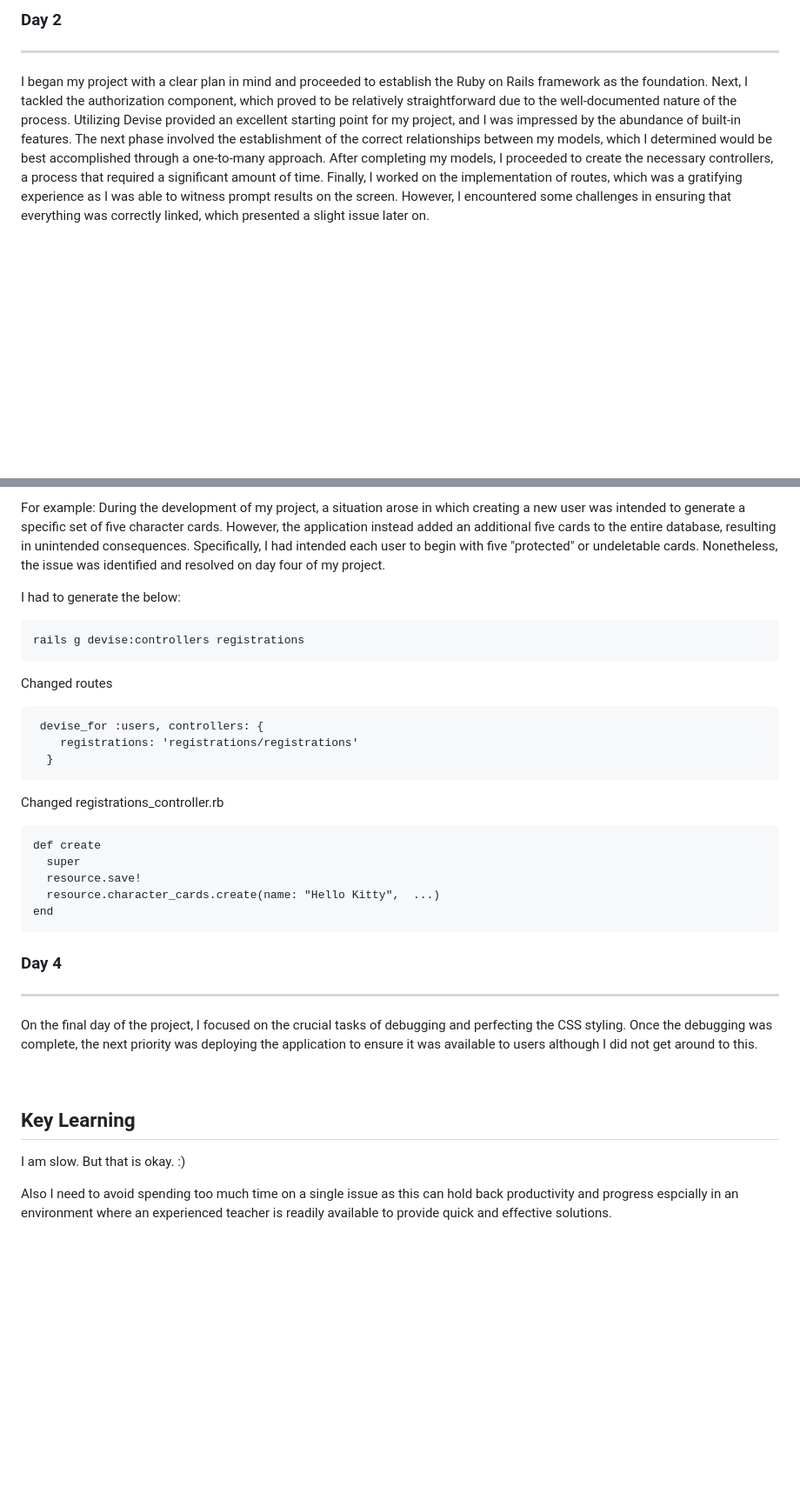
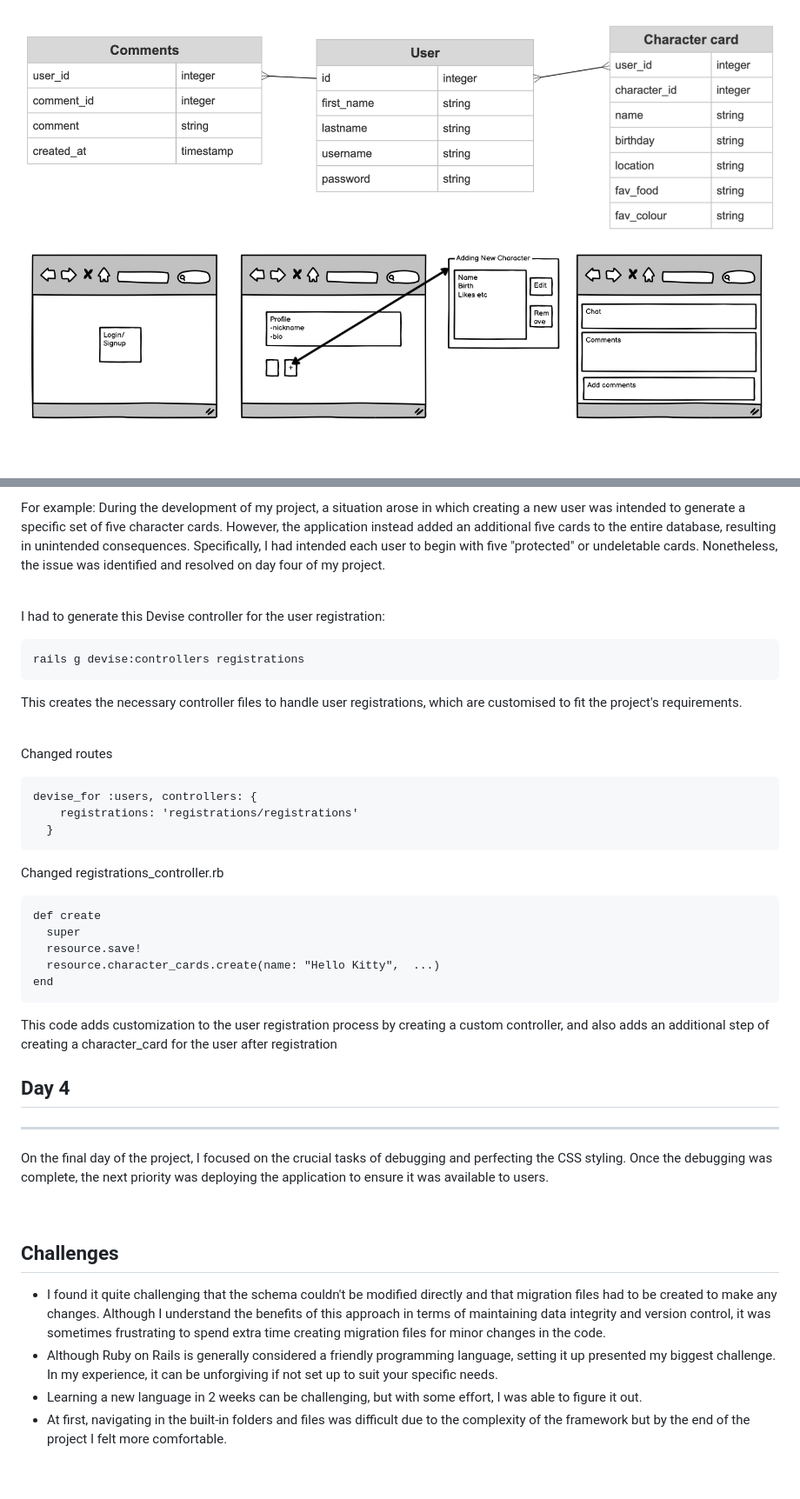
Before and after one commit to nonisaurus/sanrio-fan-club, a Markdown page: README.md, 2 parts joined by grey strips. Shown: that part at 87% size. Drawn GitHub-style; blank space fills up the shorter version.

````diff
--- a/README.md
+++ b/README.md
@@ -54,6 +55,5 @@ On day one, I invested my time and energy into the planning phase of my project,
 
 
-### Day 2
-***
-I began my project with a clear plan in mind and proceeded to establish the Ruby on Rails framework as the foundation. Next, I tackled the authorization component, which proved to be relatively straightforward due to the well-documented nature of the process. Utilizing Devise provided an excellent starting point for my project, and I was impressed by the abundance of built-in features. The next phase involved the establishment of the correct relationships between my models, which I determined would be best accomplished through a one-to-many approach. After completing my models, I proceeded to create the necessary controllers, a process that required a significant amount of time. Finally, I worked on the implementation of routes, which was a gratifying experience as I was able to witness prompt results on the screen. However, I encountered some challenges in ensuring that everything was correctly linked, which presented a slight issue later on.
+![erd](./app/assets/images/erd.sanrio.fanclub.png)
+![wireframe](./app/assets/images/wirefram.sanrio.fan.club.png)
 
@@ -64,17 +77,24 @@ On day three, I made significant progress in enhancing the user experience of my
 
 For example: During the development of my project, a situation arose in which creating a new user was intended to generate a specific set of five character cards. However, the application instead added an additional five cards to the entire database, resulting in unintended consequences. Specifically, I had intended each user to begin with five "protected" or undeletable cards. Nonetheless, the issue was identified and resolved on day four of my project.
 
-I had to generate the below:
+<br>
+
+I had to generate this Devise controller for the user registration:
+
 ```
 rails g devise:controllers registrations
 ```
+This creates the necessary controller files to handle user registrations, which are customised to fit the project's requirements.
+
+<br>
 
 Changed routes
+
 ```
- devise_for :users, controllers: {
+devise_for :users, controllers: {
     registrations: 'registrations/registrations'
   }
-```
+  ```
 
 Changed registrations_controller.rb
 ```
@@ -85,16 +105,22 @@ def create
 end
 ```
 
-### Day 4
-***
-On the final day of the project, I focused on the crucial tasks of debugging and perfecting the CSS styling. Once the debugging was complete, the next priority was deploying the application to ensure it was available to users although I did not get around to this.
+This code adds customization to the user registration process by creating a custom controller, and also adds an additional step of creating a character_card for the user after registration
+
+
+## Day 4
+
+---
+
+On the final day of the project, I focused on the crucial tasks of debugging and perfecting the CSS styling. Once the debugging was complete, the next priority was deploying the application to ensure it was available to users.
 
 <br>
 
-## Key Learning
-I am slow. But that is okay. :)
-
-Also I need to avoid spending too much time on a single issue as this can hold back productivity and progress espcially in an environment where an experienced teacher is readily available to provide quick and effective solutions.
+## Challenges
+- I found it quite challenging that the schema couldn't be modified directly and that migration files had to be created to make any changes. Although I understand the benefits of this approach in terms of maintaining data integrity and version control, it was sometimes frustrating to spend extra time creating migration files for minor changes in the code.
+- Although Ruby on Rails is generally considered a friendly programming language, setting it up presented my biggest challenge. In my experience, it can be unforgiving if not set up to suit your specific needs.
+- Learning a new language in 2 weeks can be challenging, but with some effort, I was able to figure it out.
+- At first, navigating in the built-in folders and files was difficult due to the complexity of the framework but by the end of the project I felt more comfortable.
 
 
 <br>
````
Also changed, not shown: other parts of README.md (+67 -30 lines), app/assets/images/overview.png (added).
